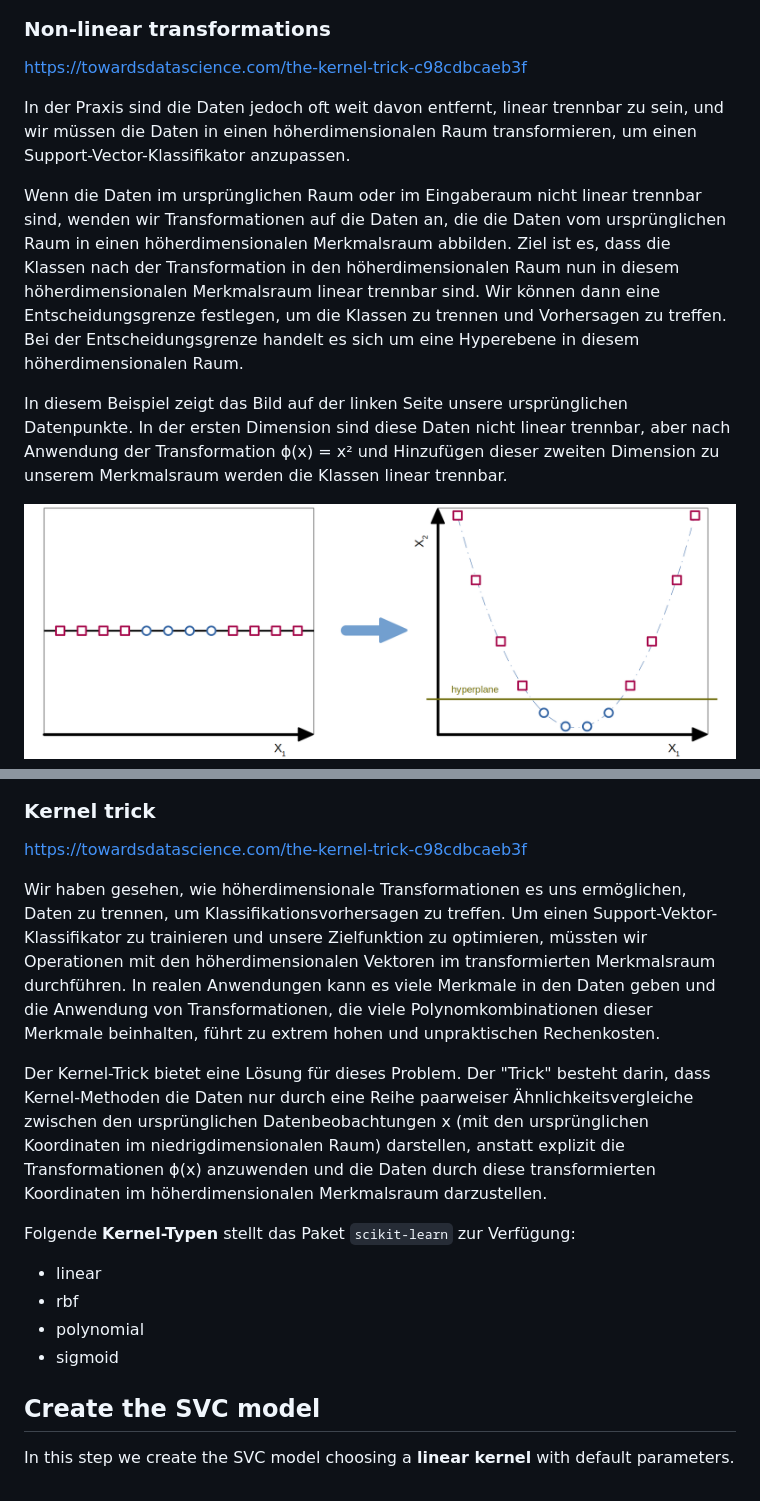
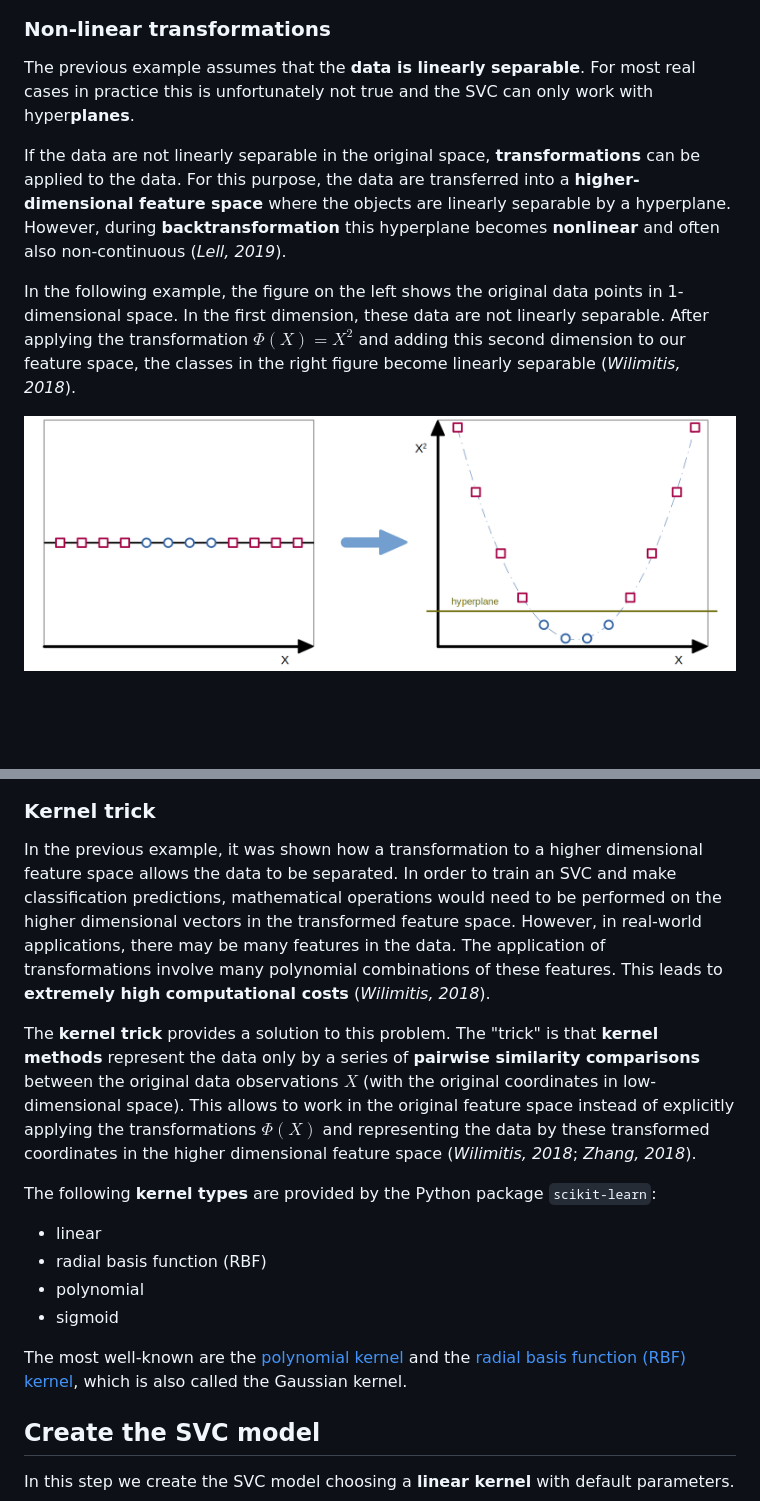
Before and after one commit to urmel79/Jupyter_GettingStarted2ML, a Markdown page: Step-by-step_intro_to_ML_with_SVC_and_Iris.md, 2 parts joined by grey strips. GitHub-like rendering; pictures changed too: images/SVC_transformation.png; blank space fills up the shorter version.

Commit message:
reworked explaination of kernel trick

```diff
--- a/Step-by-step_intro_to_ML_with_SVC_and_Iris.md
+++ b/Step-by-step_intro_to_ML_with_SVC_and_Iris.md
@@ -1238,13 +1238,11 @@ Interestingly, the vectors that are more distant from the boundary are not impor
 
 ### Non-linear transformations
 
-https://towardsdatascience.com/the-kernel-trick-c98cdbcaeb3f
-
-In der Praxis sind die Daten jedoch oft weit davon entfernt, linear trennbar zu sein, und wir müssen die Daten in einen höherdimensionalen Raum transformieren, um einen Support-Vector-Klassifikator anzupassen.
-
-Wenn die Daten im ursprünglichen Raum oder im Eingaberaum nicht linear trennbar sind, wenden wir Transformationen auf die Daten an, die die Daten vom ursprünglichen Raum in einen höherdimensionalen Merkmalsraum abbilden. Ziel ist es, dass die Klassen nach der Transformation in den höherdimensionalen Raum nun in diesem höherdimensionalen Merkmalsraum linear trennbar sind. Wir können dann eine Entscheidungsgrenze festlegen, um die Klassen zu trennen und Vorhersagen zu treffen. Bei der Entscheidungsgrenze handelt es sich um eine Hyperebene in diesem höherdimensionalen Raum.
-
-In diesem Beispiel zeigt das Bild auf der linken Seite unsere ursprünglichen Datenpunkte. In der ersten Dimension sind diese Daten nicht linear trennbar, aber nach Anwendung der Transformation ϕ(x) = x² und Hinzufügen dieser zweiten Dimension zu unserem Merkmalsraum werden die Klassen linear trennbar.
+The previous example assumes that the **data is linearly separable**. For most real cases in practice this is unfortunately not true and the SVC can only work with hyper**planes**.
+
+If the data are not linearly separable in the original space, **transformations** can be applied to the data. For this purpose, the data are transferred into a **higher-dimensional feature space** where the objects are linearly separable by a hyperplane. However, during **backtransformation** this hyperplane becomes **nonlinear** and often also non-continuous (<cite data-cite="SVM_Python_2019">Lell, 2019</cite>).
+
+In the following example, the figure on the left shows the original data points in 1-dimensional space. In the first dimension, these data are not linearly separable. After applying the transformation $\Phi(X) = X^2$ and adding this second dimension to our feature space, the classes in the right figure become linearly separable (<cite data-cite="Kernel_trick_2018">Wilimitis, 2018</cite>).
 
 
 ![Transformation of 1-dimensional data into 2-dimensional space in order to separate the data by a linear hyperplane. (source: Kasper, license: CC BY-SA 4.0)](images/SVC_transformation.png)
@@ -1253,19 +1251,18 @@ In diesem Beispiel zeigt das Bild auf der linken Seite unsere ursprünglichen Da
 ### Kernel trick
 
-https://towardsdatascience.com/the-kernel-trick-c98cdbcaeb3f
-
-Wir haben gesehen, wie höherdimensionale Transformationen es uns ermöglichen, Daten zu trennen, um Klassifikationsvorhersagen zu treffen. Um einen Support-Vektor-Klassifikator zu trainieren und unsere Zielfunktion zu optimieren, müssten wir Operationen mit den höherdimensionalen Vektoren im transformierten Merkmalsraum durchführen. In realen Anwendungen kann es viele Merkmale in den Daten geben und die Anwendung von Transformationen, die viele Polynomkombinationen dieser Merkmale beinhalten, führt zu extrem hohen und unpraktischen Rechenkosten.
-
-Der Kernel-Trick bietet eine Lösung für dieses Problem. Der "Trick" besteht darin, dass Kernel-Methoden die Daten nur durch eine Reihe paarweiser Ähnlichkeitsvergleiche zwischen den ursprünglichen Datenbeobachtungen x (mit den ursprünglichen Koordinaten im niedrigdimensionalen Raum) darstellen, anstatt explizit die Transformationen ϕ(x) anzuwenden und die Daten durch diese transformierten Koordinaten im höherdimensionalen Merkmalsraum darzustellen.
-
-
-Folgende **Kernel-Typen** stellt das Paket `scikit-learn` zur Verfügung:
+In the previous example, it was shown how a transformation to a higher dimensional feature space allows the data to be separated. In order to train an SVC and make classification predictions, mathematical operations would need to be performed on the higher dimensional vectors in the transformed feature space. However, in real-world applications, there may be many features in the data. The application of transformations involve many polynomial combinations of these features. This leads to **extremely high computational costs** (<cite data-cite="Kernel_trick_2018">Wilimitis, 2018</cite>).
+
+The **kernel trick** provides a solution to this problem. The "trick" is that **kernel methods** represent the data only by a series of **pairwise similarity comparisons** between the original data observations $X$ (with the original coordinates in low-dimensional space). This allows to work in the original feature space instead of explicitly applying the transformations $\Phi(X)$ and representing the data by these transformed coordinates in the higher dimensional feature space (<cite data-cite="Kernel_trick_2018">Wilimitis, 2018</cite>; <cite data-cite="Kernel_trick_2018_2">Zhang, 2018</cite>).
+
+The following **kernel types** are provided by the Python package `scikit-learn`:
 
 - linear
-- rbf
+- radial basis function (RBF)
 - polynomial
 - sigmoid
-<!-- #endregion -->
+
+The most well-known are the [polynomial kernel](https://en.wikipedia.org/wiki/Polynomial_kernel) and the [radial basis function (RBF) kernel](https://en.wikipedia.org/wiki/Radial_basis_function_kernel), which is also called the Gaussian kernel.
+
 
 ## Create the SVC model
 
```
Also changed, not shown: other parts of Step-by-step_intro_to_ML_with_SVC_and_Iris.md (+3 -3 lines), 3 other files.
